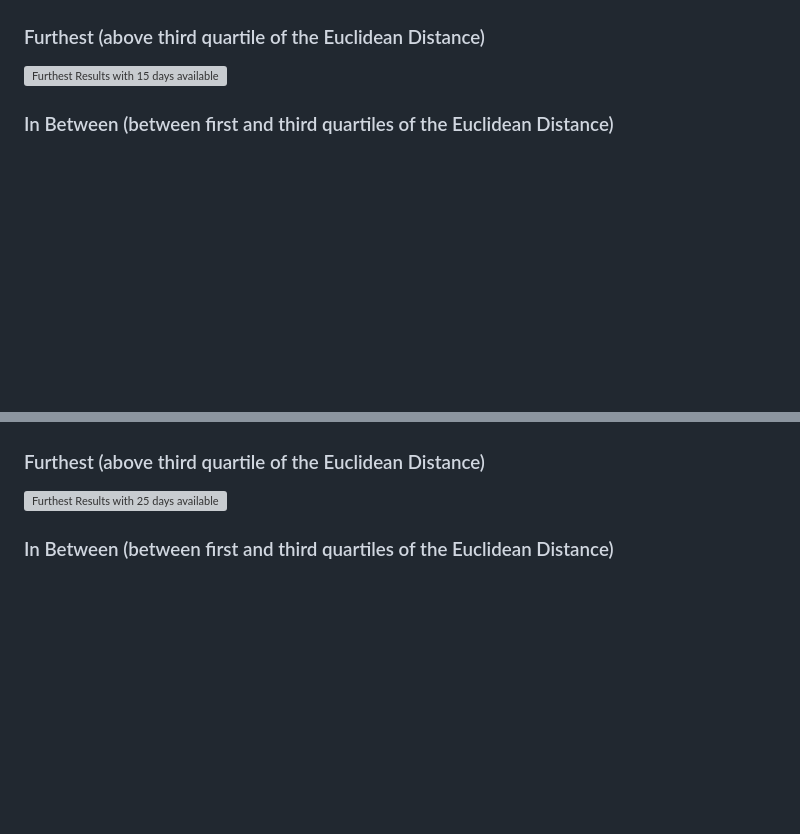
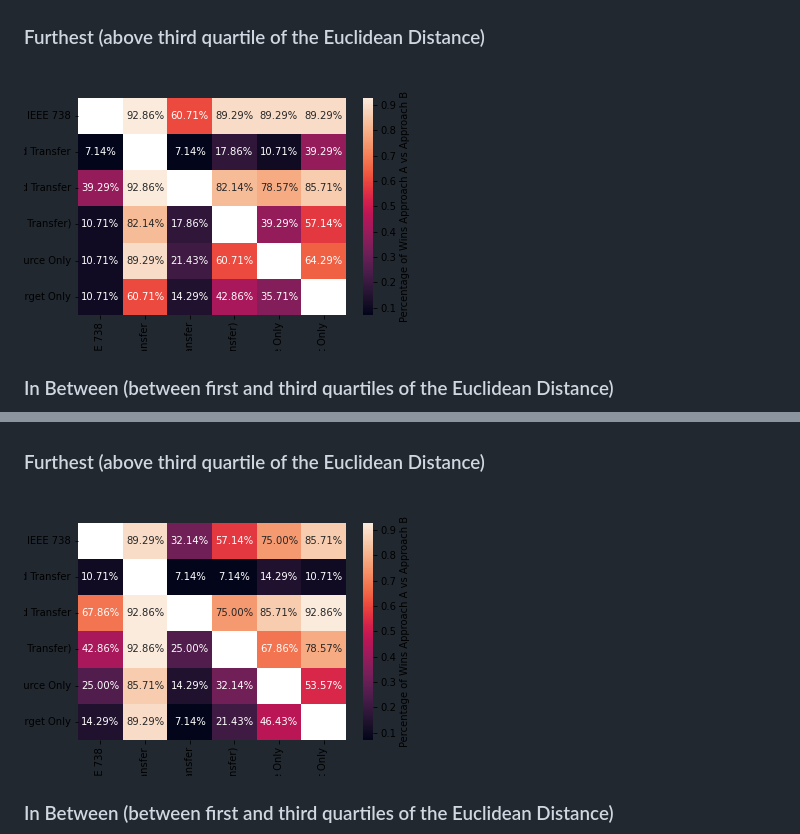
Before and after one commit to gmpal/DynamicThermalRating, a Markdown page: README.md, 2 parts joined by grey strips. Drawn GitHub-style; blank space fills up the shorter version; grey boxes are pictures that could not be loaded.

Commit message:
minor naming fix

```diff
--- a/README.md
+++ b/README.md
@@ -215,7 +215,7 @@ dtr.transfer(source_sensor_id = 7,
 ![Merged Results with 15 days available for transfer](/results/15days/all.png "Merged Results with 15 days available for transfer")
 
 ### Furthest (above third quartile of the Euclidean Distance)
-![Furthest Results with 15 days available for transfer](/results/15days/furthest.png "Furthest Results with 15 days available for transfer")
+![Furthest Results with 15 days available for transfer](/results/15days/futhest.png "Furthest Results with 15 days available for transfer")
 
 ### In Between (between first and third quartiles of the Euclidean Distance)
 ![Between Results with 15 days available for transfer](/results/15days/between.png "Between Results with 15 days available for transfer")
@@ -229,7 +229,7 @@ dtr.transfer(source_sensor_id = 7,
 ![Merged Results with 25 days available for transfer](/results/25days/all.png "Merged Results with 25 days available for transfer")
 
 ### Furthest (above third quartile of the Euclidean Distance)
-![Furthest Results with 25 days available for transfer](/results/25days/furthest.png "Furthest Results with 25 days available for transfer")
+![Furthest Results with 25 days available for transfer](/results/25days/futhest.png "Furthest Results with 25 days available for transfer")
 
 ### In Between (between first and third quartiles of the Euclidean Distance)
 ![Between Results with 25 days available for transfer](/results/25days/between.png "Between Results with 25 days available for transfer")
```
